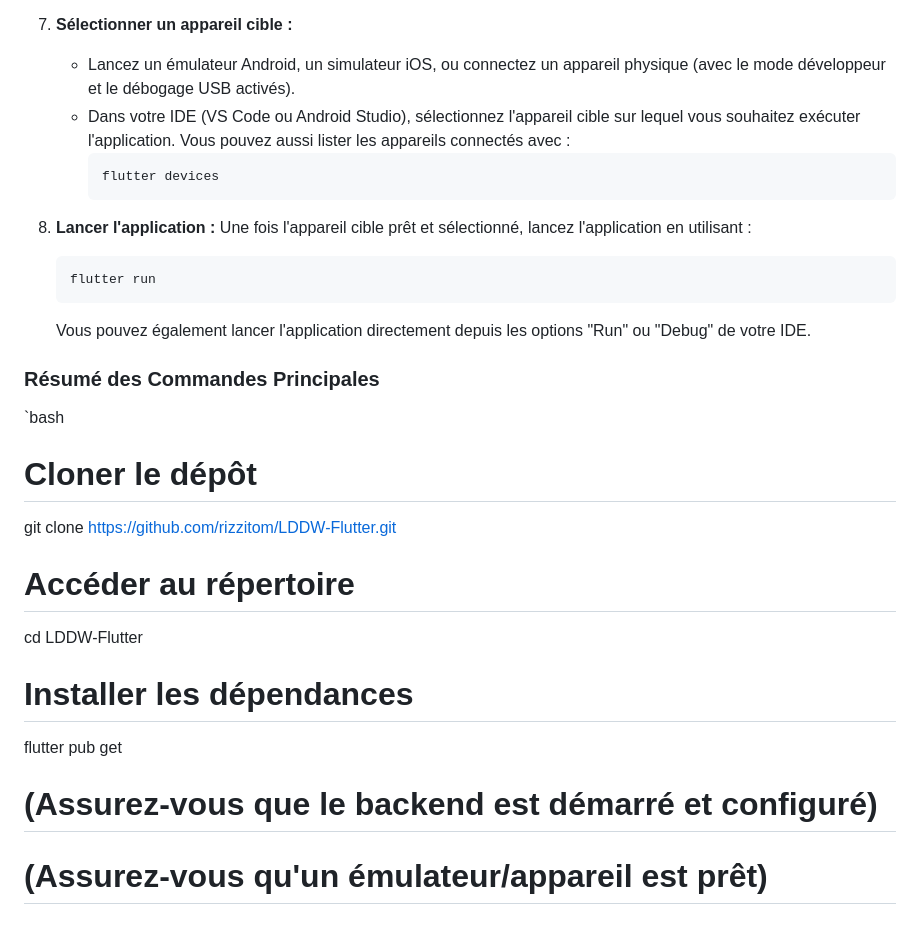
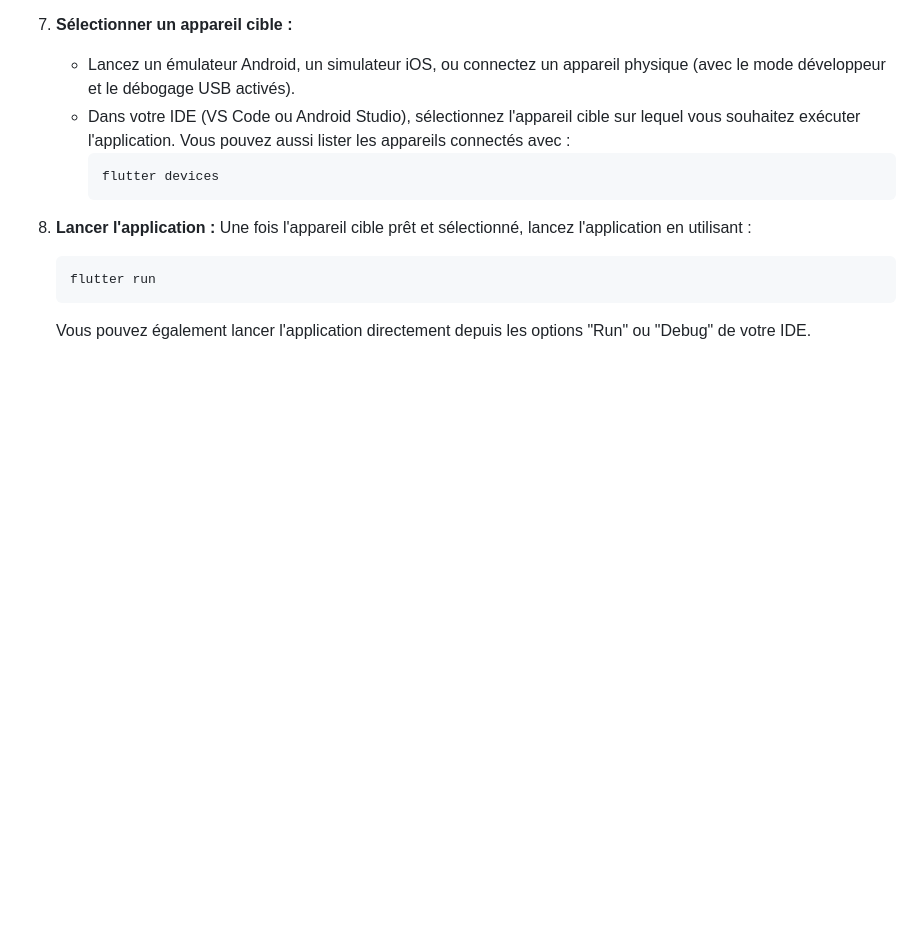
Before and after one commit to rizzitom/ledesduweb-flutter, a Markdown page: README.md, the part around one of its changes. Rendered like a GitHub page; blank space fills up the shorter version.

````diff
--- a/README.md
+++ b/README.md
@@ -106,18 +106,3 @@ Avant de commencer, assurez-vous d'avoir installé les outils suivants sur votre
     flutter run
     ```
     Vous pouvez également lancer l'application directement depuis les options "Run" ou "Debug" de votre IDE.
-
-### Résumé des Commandes Principales
-`bash
-# Cloner le dépôt
-git clone [https://github.com/rizzitom/LDDW-Flutter.git](https://github.com/rizzitom/LDDW-Flutter.git)
-
-# Accéder au répertoire
-cd LDDW-Flutter
-
-# Installer les dépendances
-flutter pub get
-
-# (Assurez-vous que le backend est démarré et configuré)
-# (Assurez-vous qu'un émulateur/appareil est prêt)
-
````
Also changed, not shown: other parts of README.md (+0 -30 lines).
